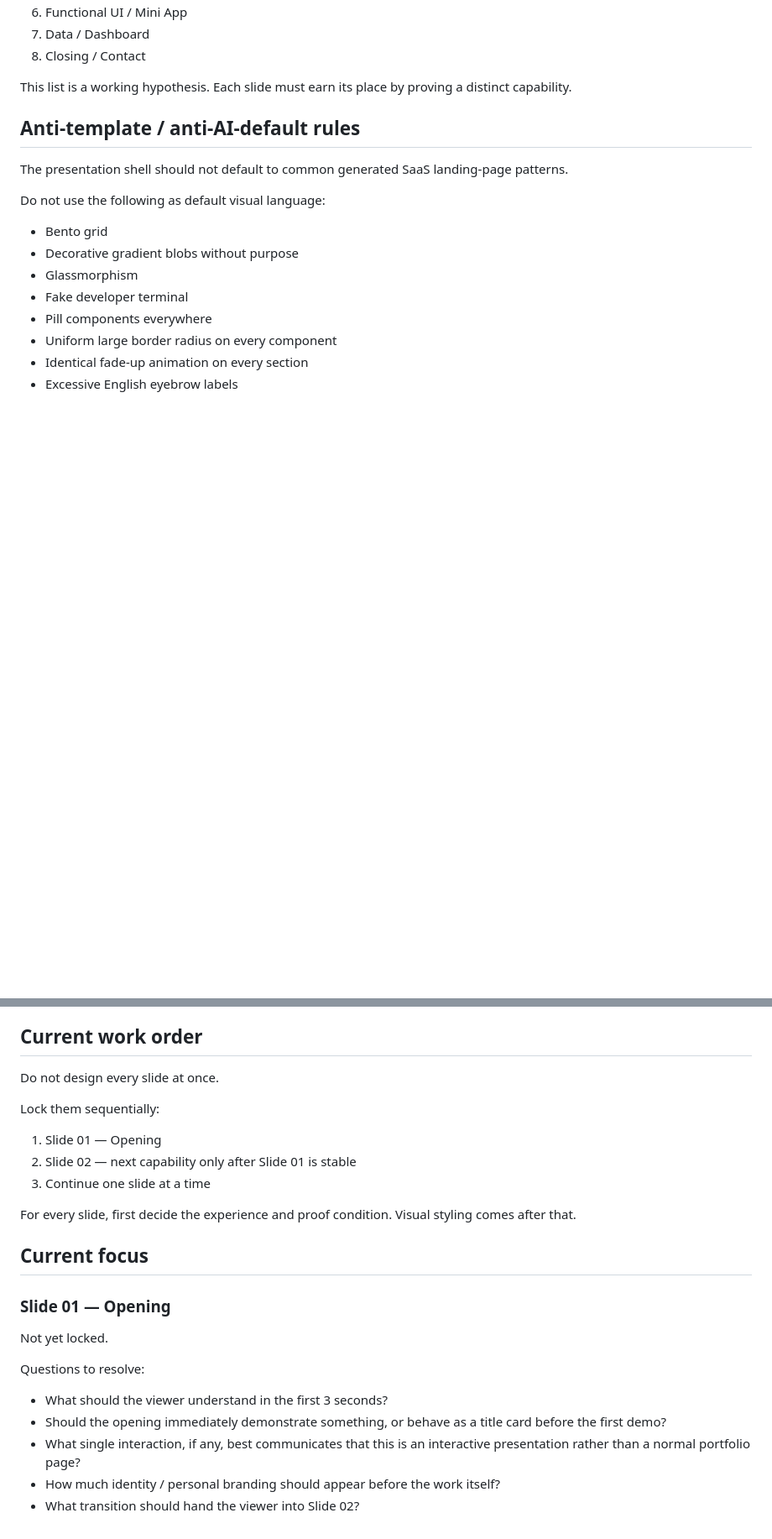
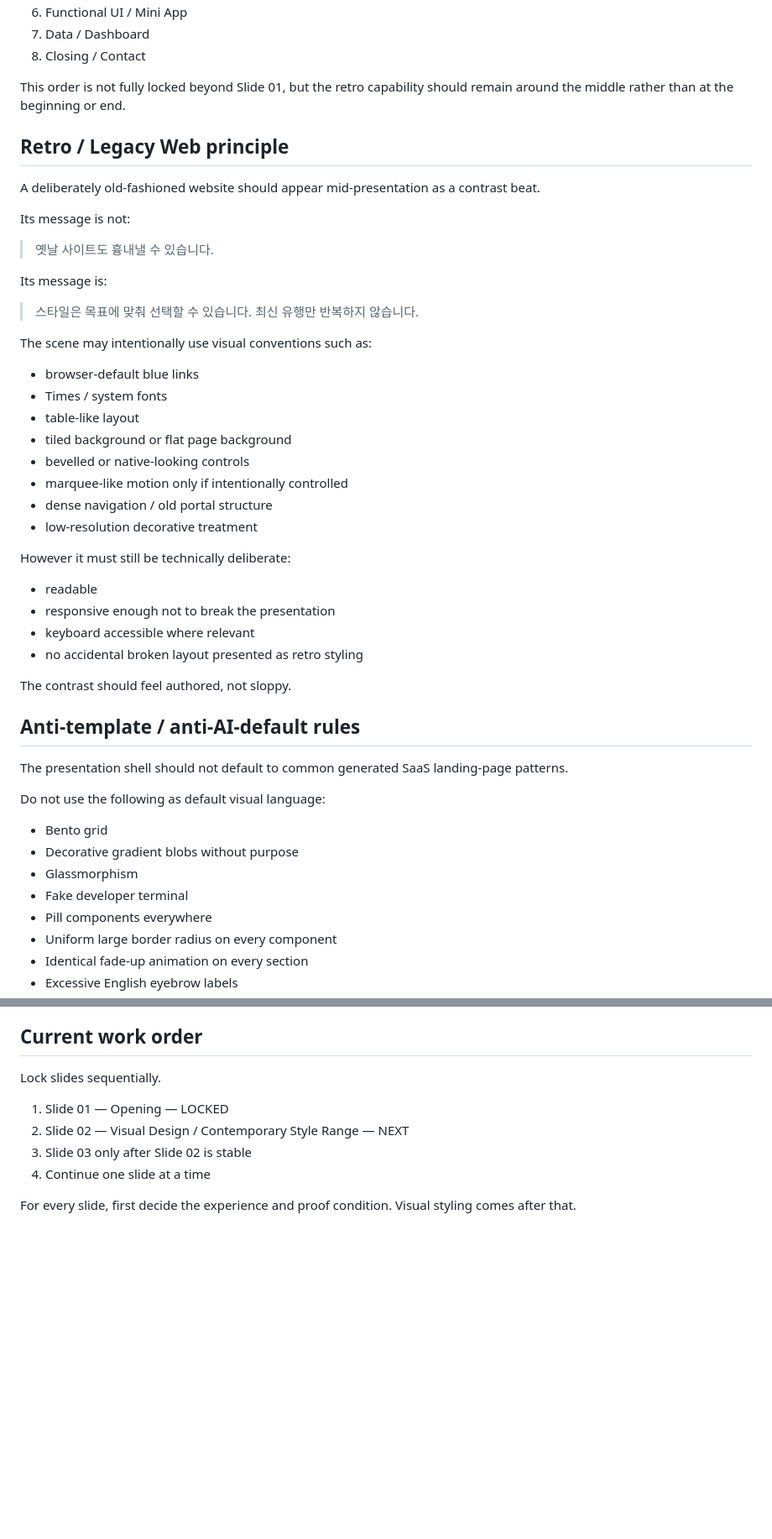
Before and after one commit to Kaetaeru/Common, a Markdown page: website-presentation/STORYBOARD.md, 2 parts joined by grey strips. Shown at 84% size. GitHub-like rendering; blank space fills up the shorter version.

```diff
--- a/website-presentation/STORYBOARD.md
+++ b/website-presentation/STORYBOARD.md
@@ -70,7 +95,39 @@ Potential capabilities:
 7. Data / Dashboard
 8. Closing / Contact
 
-This list is a working hypothesis. Each slide must earn its place by proving a distinct capability.
+This order is not fully locked beyond Slide 01, but the retro capability should remain around the middle rather than at the beginning or end.
+
+## Retro / Legacy Web principle
+
+A deliberately old-fashioned website should appear mid-presentation as a contrast beat.
+
+Its message is not:
+
+> 옛날 사이트도 흉내낼 수 있습니다.
+
+Its message is:
+
+> 스타일은 목표에 맞춰 선택할 수 있습니다. 최신 유행만 반복하지 않습니다.
+
+The scene may intentionally use visual conventions such as:
+
+- browser-default blue links
+- Times / system fonts
+- table-like layout
+- tiled background or flat page background
+- bevelled or native-looking controls
+- marquee-like motion only if intentionally controlled
+- dense navigation / old portal structure
+- low-resolution decorative treatment
+
+However it must still be technically deliberate:
+
+- readable
+- responsive enough not to break the presentation
+- keyboard accessible where relevant
+- no accidental broken layout presented as retro styling
+
+The contrast should feel authored, not sloppy.
 
 ## Anti-template / anti-AI-default rules
 
@@ -152,25 +292,10 @@ Each slide should be decided using the same checklist.
 ## Current work order
 
-Do not design every slide at once.
+Lock slides sequentially.
 
-Lock them sequentially:
-
-1. Slide 01 — Opening
-2. Slide 02 — next capability only after Slide 01 is stable
-3. Continue one slide at a time
+1. Slide 01 — Opening — LOCKED
+2. Slide 02 — Visual Design / Contemporary Style Range — NEXT
+3. Slide 03 only after Slide 02 is stable
+4. Continue one slide at a time
 
 For every slide, first decide the experience and proof condition. Visual styling comes after that.
-
-## Current focus
-
-### Slide 01 — Opening
-
-Not yet locked.
-
-Questions to resolve:
-
-- What should the viewer understand in the first 3 seconds?
-- Should the opening immediately demonstrate something, or behave as a title card before the first demo?
-- What single interaction, if any, best communicates that this is an interactive presentation rather than a normal portfolio page?
-- How much identity / personal branding should appear before the work itself?
-- What transition should hand the viewer into Slide 02?
```
Also changed, not shown: other parts of website-presentation/STORYBOARD.md (+134 -26 lines).
